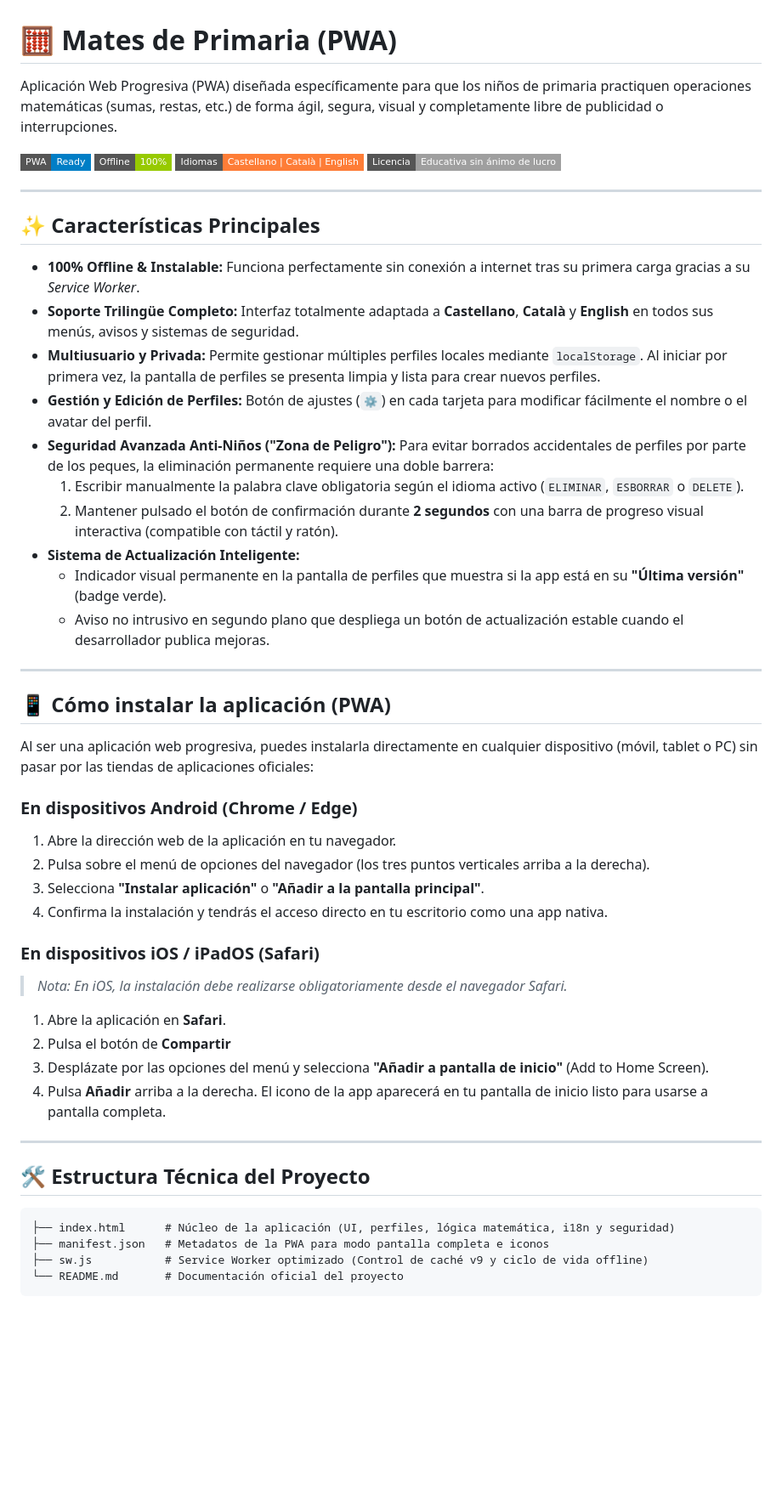
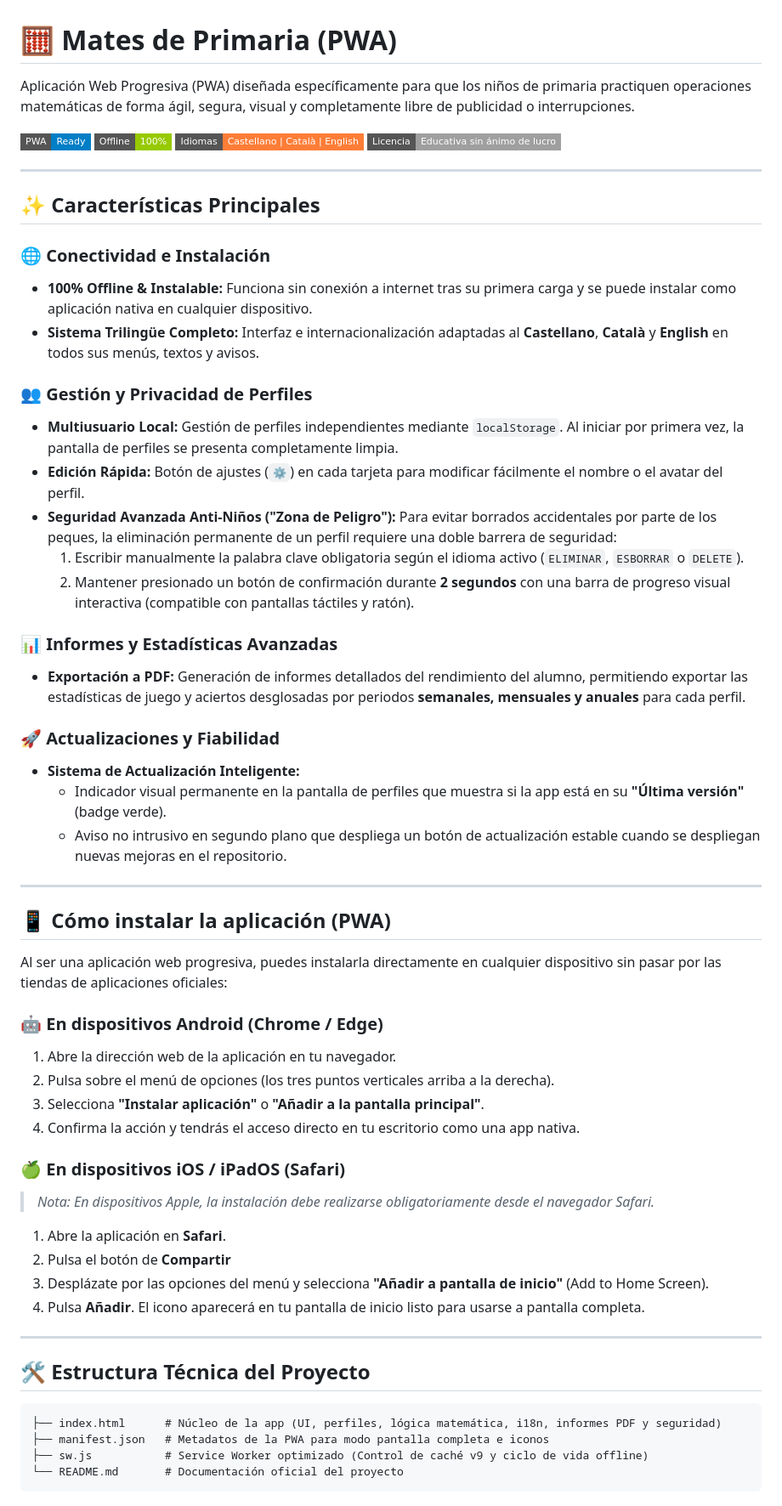
Before and after one commit to leax9/sumas-restas-primaria, a Markdown page: README.md, the part around one of its changes. Shown at 85% size. Rendered like a GitHub page; badges without logos; blank space fills up the shorter version.

````diff
--- a/README.md
+++ b/README.md
@@ -1,6 +1,6 @@
 # 🧮 Mates de Primaria (PWA)
 
-Aplicación Web Progresiva (PWA) diseñada específicamente para que los niños de primaria practiquen operaciones matemáticas (sumas, restas, etc.) de forma ágil, segura, visual y completamente libre de publicidad o interrupciones.
+Aplicación Web Progresiva (PWA) diseñada específicamente para que los niños de primaria practiquen operaciones matemáticas de forma ágil, segura, visual y completamente libre de publicidad o interrupciones.
 
 ![PWA Ready](https://img.shields.io/badge/PWA-Ready-blue?style=flat-square)
 ![Offline First](https://img.shields.io/badge/Offline-100%25-green?style=flat-square)
@@ -11,42 +11,50 @@ Aplicación Web Progresiva (PWA) diseñada específicamente para que los niños
 
 ## ✨ Características Principales
 
-* **100% Offline & Instalable:** Funciona perfectamente sin conexión a internet tras su primera carga gracias a su *Service Worker*.
-* **Soporte Trilingüe Completo:** Interfaz totalmente adaptada a **Castellano**, **Català** y **English** en todos sus menús, avisos y sistemas de seguridad.
-* **Multiusuario y Privada:** Permite gestionar múltiples perfiles locales mediante `localStorage`. Al iniciar por primera vez, la pantalla de perfiles se presenta limpia y lista para crear nuevos perfiles.
-* **Gestión y Edición de Perfiles:** Botón de ajustes (`⚙️`) en cada tarjeta para modificar fácilmente el nombre o el avatar del perfil.
-* **Seguridad Avanzada Anti-Niños ("Zona de Peligro"):** Para evitar borrados accidentales de perfiles por parte de los peques, la eliminación permanente requiere una doble barrera:
+### 🌐 Conectividad e Instalación
+* **100% Offline & Instalable:** Funciona sin conexión a internet tras su primera carga y se puede instalar como aplicación nativa en cualquier dispositivo.
+* **Sistema Trilingüe Completo:** Interfaz e internacionalización adaptadas al **Castellano**, **Català** y **English** en todos sus menús, textos y avisos.
+
+### 👥 Gestión y Privacidad de Perfiles
+* **Multiusuario Local:** Gestión de perfiles independientes mediante `localStorage`. Al iniciar por primera vez, la pantalla de perfiles se presenta completamente limpia.
+* **Edición Rápida:** Botón de ajustes (`⚙️`) en cada tarjeta para modificar fácilmente el nombre o el avatar del perfil.
+* **Seguridad Avanzada Anti-Niños ("Zona de Peligro"):** Para evitar borrados accidentales por parte de los peques, la eliminación permanente de un perfil requiere una doble barrera de seguridad:
   1. Escribir manualmente la palabra clave obligatoria según el idioma activo (`ELIMINAR`, `ESBORRAR` o `DELETE`).
-  2. Mantener pulsado el botón de confirmación durante **2 segundos** con una barra de progreso visual interactiva (compatible con táctil y ratón).
+  2. Mantener presionado un botón de confirmación durante **2 segundos** con una barra de progreso visual interactiva (compatible con pantallas táctiles y ratón).
+
+### 📊 Informes y Estadísticas Avanzadas
+* **Exportación a PDF:** Generación de informes detallados del rendimiento del alumno, permitiendo exportar las estadísticas de juego y aciertos desglosadas por periodos **semanales, mensuales y anuales** para cada perfil.
+
+### 🚀 Actualizaciones y Fiabilidad
 * **Sistema de Actualización Inteligente:**
   * Indicador visual permanente en la pantalla de perfiles que muestra si la app está en su **"Última versión"** (badge verde).
-  * Aviso no intrusivo en segundo plano que despliega un botón de actualización estable cuando el desarrollador publica mejoras.
+  * Aviso no intrusivo en segundo plano que despliega un botón de actualización estable cuando se despliegan nuevas mejoras en el repositorio.
 
 ---
 
 ## 📱 Cómo instalar la aplicación (PWA)
 
-Al ser una aplicación web progresiva, puedes instalarla directamente en cualquier dispositivo (móvil, tablet o PC) sin pasar por las tiendas de aplicaciones oficiales:
+Al ser una aplicación web progresiva, puedes instalarla directamente en cualquier dispositivo sin pasar por las tiendas de aplicaciones oficiales:
 
-### En dispositivos Android (Chrome / Edge)
+### 🤖 En dispositivos Android (Chrome / Edge)
 1. Abre la dirección web de la aplicación en tu navegador.
-2. Pulsa sobre el menú de opciones del navegador (los tres puntos verticales arriba a la derecha).
+2. Pulsa sobre el menú de opciones (los tres puntos verticales arriba a la derecha).
 3. Selecciona **"Instalar aplicación"** o **"Añadir a la pantalla principal"**.
-4. Confirma la instalación y tendrás el acceso directo en tu escritorio como una app nativa.
+4. Confirma la acción y tendrás el acceso directo en tu escritorio como una app nativa.
 
-### En dispositivos iOS / iPadOS (Safari)
-> *Nota: En iOS, la instalación debe realizarse obligatoriamente desde el navegador Safari.*
+### 🍏 En dispositivos iOS / iPadOS (Safari)
+> *Nota: En dispositivos Apple, la instalación debe realizarse obligatoriamente desde el navegador Safari.*
 1. Abre la aplicación en **Safari**.
 2. Pulsa el botón de **Compartir**
 3. Desplázate por las opciones del menú y selecciona **"Añadir a pantalla de inicio"** (Add to Home Screen).
-4. Pulsa **Añadir** arriba a la derecha. El icono de la app aparecerá en tu pantalla de inicio listo para usarse a pantalla completa.
+4. Pulsa **Añadir**. El icono aparecerá en tu pantalla de inicio listo para usarse a pantalla completa.
 
 ---
 
 ## 🛠️ Estructura Técnica del Proyecto
 
 ```text
-├── index.html      # Núcleo de la aplicación (UI, perfiles, lógica matemática, i18n y seguridad)
+├── index.html      # Núcleo de la app (UI, perfiles, lógica matemática, i18n, informes PDF y seguridad)
 ├── manifest.json   # Metadatos de la PWA para modo pantalla completa e iconos
 ├── sw.js           # Service Worker optimizado (Control de caché v9 y ciclo de vida offline)
 └── README.md       # Documentación oficial del proyecto
````
Also changed, not shown: other parts of README.md (+1 -1 lines).
